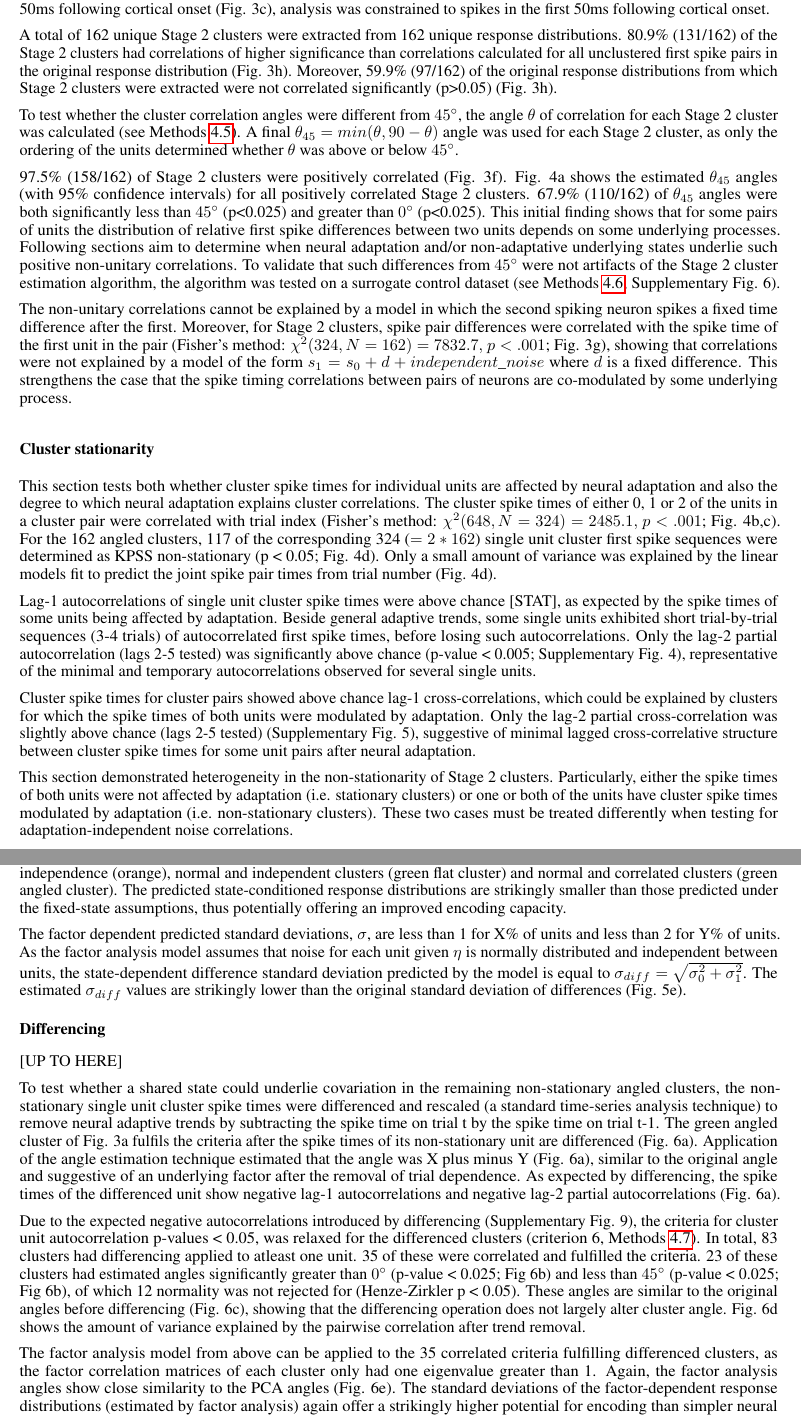
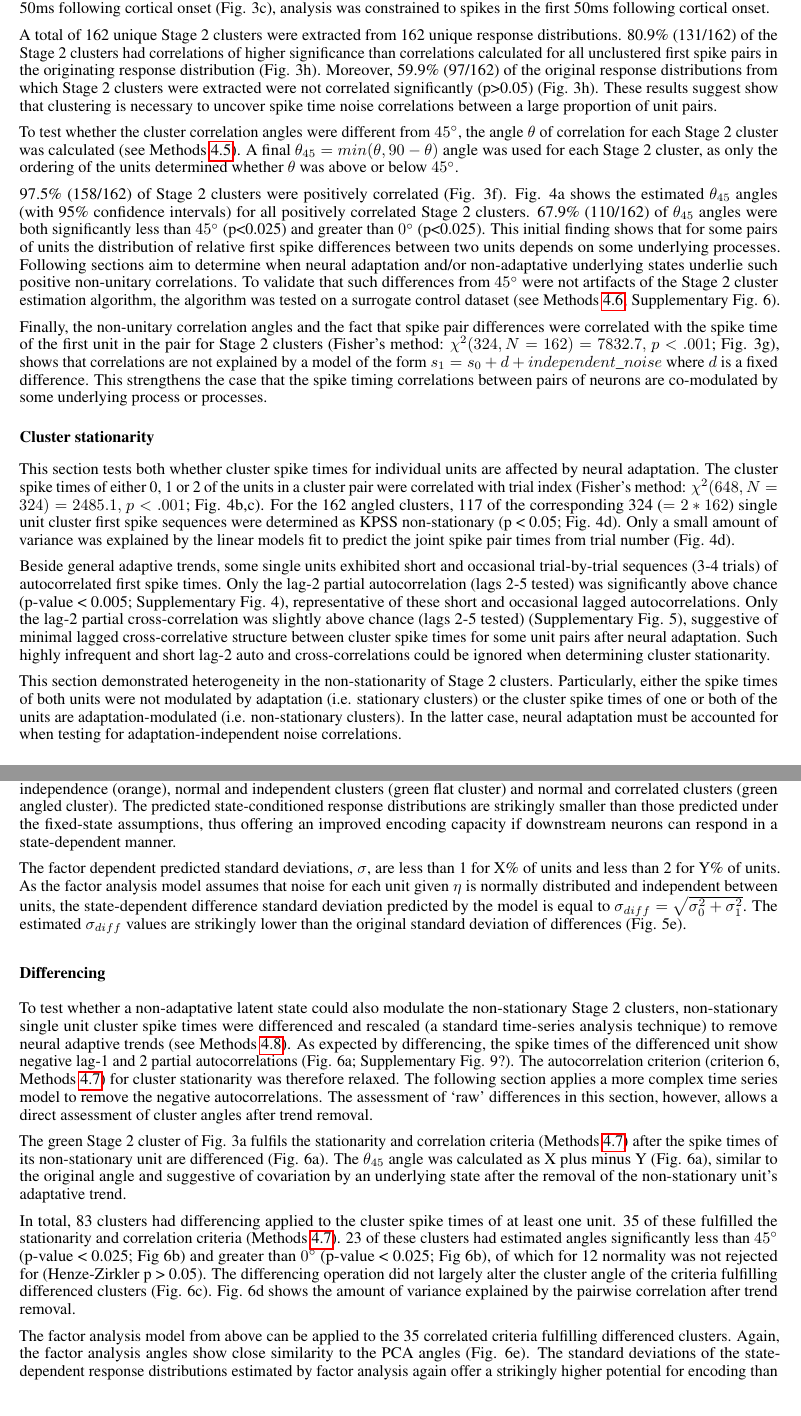
Before and after one commit to james-isbister/2.0-Evidence-of-Stationary-and-Non-Stationary-Clustered-Time-Warped-Spike-Timing-in-Cortical-Networ, a LaTeX document (manuscript.tex, which reads AnalysisOutputLatex.tex): two parts of pages 5 and 6 of 21, joined at a grey line, cut so that both start at the same text. Compiled offline with pdfLaTeX.

Commit message:
End of day!

```diff
--- a/AnalysisOutputLatex.tex
+++ b/AnalysisOutputLatex.tex
@@ -4,7 +4,7 @@ Spike pairs within Stage 1 cluster ellipses were linearly correlated above chanc
 %</ClusterCorrelationSummary0>
 
 %<*ClusterCorrelationSummary0p1>
-Moreover, for Stage 2 clusters, spike pair differences were correlated with the spike time of the first unit in the pair (Fisher's method: $\chi^{2}(324, N = 162) = 7832.7, $ $p < .001$; Fig. 3g), showing that correlations were not explained by a model of the form $s_1 = s_0 + d + independent\_noise$ where $d$ is a fixed difference.
+spike pair differences were correlated with the spike time of the first unit in the pair for Stage 2 clusters (Fisher's method: $\chi^{2}(324, N = 162) = 7832.7, $ $p < .001$; Fig. 3g), shows that correlations are not explained by a model of the form $s_1 = s_0 + d + independent\_noise$ where $d$ is a fixed difference.
 %</ClusterCorrelationSummary0p1>
 
 %<*ClusterCorrelationSummary1>
@@ -12,7 +12,7 @@ Moreover, for Stage 2 clusters, spike pair differences were correlated with the
 %</ClusterCorrelationSummary1>
 
 %<*ClusterCorrelationSummary2>
-80.9\% (131/162) of the Stage 2 clusters had correlations of higher significance than correlations calculated for all unclustered first spike pairs in the original response distribution (Fig. 3h). Moreover, 59.9\% (97/162) of the original response distributions from which Stage 2 clusters were extracted were not correlated significantly (p>0.05) (Fig. 3h).
+80.9\% (131/162) of the Stage 2 clusters had correlations of higher significance than correlations calculated for all unclustered first spike pairs in the originating response distribution (Fig. 3h). Moreover, 59.9\% (97/162) of the original response distributions from which Stage 2 clusters were extracted were not correlated significantly (p>0.05) (Fig. 3h).
 %</ClusterCorrelationSummary2>
 
 %<*AngledClustersUniquePairsSummary>
@@ -56,11 +56,11 @@ In total, 53 of the 83 criteria fulfilling clusters were linearly correlated fol
 %</SelectivelyDifferencedCorrelatedSummary>
 
 %<*SelectivelyDifferencedTestsPassedNewSummary>
-In total, 83 clusters had differencing applied to atleast one unit. 35 of these were correlated and fulfilled the criteria. 23 of these clusters had estimated angles significantly greater than $0^{\circ}$ (p-value < 0.025; Fig 6b) and less than $45^{\circ}$ (p-value < 0.025; Fig 6b), of which 12 normality was not rejected for (Henze-Zirkler p < 0.05). These angles are similar to the original angles before differencing (Fig. 6c), showing that the differencing operation does not largely alter cluster angle. Fig. 6d shows the amount of variance explained by the pairwise correlation after trend removal.
+In total, 83 clusters had differencing applied to the cluster spike times of at least one unit. 35 of these fulfilled the stationarity and correlation criteria (Methods \ref{methods:angle_and_factor_analysis_criteria}). 23 of these clusters had estimated angles significantly less than $45^{\circ}$ (p-value < 0.025; Fig 6b) and greater than $0^{\circ}$ (p-value < 0.025; Fig 6b), of which for 12 normality was not rejected for (Henze-Zirkler p > 0.05). The differencing operation did not largely alter the cluster angle of the criteria fulfilling differenced clusters (Fig. 6c). Fig. 6d shows the amount of variance explained by the pairwise correlation after trend removal.
 %</SelectivelyDifferencedTestsPassedNewSummary>
 
 %<*SelectivelyDifferencedTestsPassedEigenvalueSummary>
-The factor analysis model from above can be applied to the 35 correlated criteria fulfilling differenced clusters, as the factor correlation matrices of each cluster only had one eigenvalue greater than 1.
+The factor analysis model from above can be applied to the 35 correlated criteria fulfilling differenced clusters.
 %</SelectivelyDifferencedTestsPassedEigenvalueSummary>
 
 %<*SelectivelyDifferencedBoxJenkinsDifferencedSummary>
--- a/manuscript.tex
+++ b/manuscript.tex
@@ -345,7 +345,7 @@ Stage 2 clusters which were non-isolated, repeats or contained smaller clusters
 
 \ExecuteMetaData[AnalysisOutputLatex.tex]{AngledClustersUniquePairsSummary}
 \ExecuteMetaData[AnalysisOutputLatex.tex]{ClusterCorrelationSummary2}
-
+These results suggest show that clustering is necessary to uncover spike time noise correlations between a large proportion of unit pairs.
 
 \begin{figure}[t!]
 \centering
@@ -365,34 +365,36 @@ This initial finding shows that for some pairs of units the distribution of rela
 Following sections aim to determine when neural adaptation and/or non-adaptative underlying states underlie such positive non-unitary correlations.
 To validate that such differences from $45^{\circ}$ were not artifacts of the Stage 2 cluster estimation algorithm, the algorithm was tested on a surrogate control dataset (see Methods \ref{methods:angle_surrogate_control_dataset}; Supplementary Fig. 6).
 
-The non-unitary correlations cannot be explained by a model in which the second spiking neuron spikes a fixed time difference after the first.
+Finally, the non-unitary correlation angles and the fact that
+% cannot be explained by a model in which the second spiking neuron spikes a fixed time difference after the first.
 \ExecuteMetaData[AnalysisOutputLatex.tex]{ClusterCorrelationSummary0p1}
-This strengthens the case that the spike timing correlations between pairs of neurons are co-modulated by some underlying process.
+This strengthens the case that the spike timing correlations between pairs of neurons are co-modulated by some underlying process or processes.
 
 
 
 
 \subsection*{Cluster stationarity}
 
-This section tests both whether cluster spike times for individual units are affected by neural adaptation and also the degree to which neural adaptation explains cluster correlations.
+This section tests both whether cluster spike times for individual units are affected by neural adaptation.
+% and also the degree to which neural adaptation explains cluster correlations.
 \ExecuteMetaData[AnalysisOutputLatex.tex]{ClusterSingleUnitTrialIndexLRSummary}
 \ExecuteMetaData[AnalysisOutputLatex.tex]{ClusterSingleUnitKPSSStationaritySummary}
 Only a small amount of variance was explained by the linear models fit to predict the joint spike pair times from trial number (Fig. 4d).
 
 % supporting that neural adaptation does not alone explain cluster correlations.
 % More complex first spike time relationships with trial index were also observed.
-Lag-1 autocorrelations of single unit cluster spike times were above chance [STAT], as expected by the spike times of some units being affected by adaptation.
-Beside general adaptive trends, some single units exhibited short trial-by-trial sequences (3-4 trials) of autocorrelated first spike times, before losing such autocorrelations.
+% Lag-1 autocorrelations of single unit cluster spike times were above chance [STAT], as expected by neural adaptation affecting the spike times of some units.
+Beside general adaptive trends, some single units exhibited short and occasional trial-by-trial sequences (3-4 trials) of autocorrelated first spike times.
 % Lagged autocorrelations were significantly above chance for a high number of lags (Supplementary Fig. 4) supportive of general adaptive trends.
- Only the lag-2 partial autocorrelation (lags 2-5 tested) was significantly above chance (p-value < 0.005; Supplementary Fig. 4), representative of the minimal and temporary autocorrelations observed for several single units.
+Only the lag-2 partial autocorrelation (lags 2-5 tested) was significantly above chance (p-value < 0.005; Supplementary Fig. 4), representative of these short and occasional lagged autocorrelations. Only the lag-2 partial cross-correlation was slightly above chance (lags 2-5 tested) (Supplementary Fig. 5), suggestive of minimal lagged cross-correlative structure between cluster spike times for some unit pairs after neural adaptation. Such highly infrequent and short lag-2 auto and cross-correlations could be ignored when determining cluster stationarity.
 
 
-Cluster spike times for cluster pairs showed above chance lag-1 cross-correlations, which could be explained by clusters for which the spike times of both units were modulated by adaptation.
-Only the lag-2 partial cross-correlation was slightly above chance (lags 2-5 tested) (Supplementary Fig. 5), suggestive of minimal lagged cross-correlative structure between cluster spike times for some unit pairs after neural adaptation.
+% Cluster spike times for cluster pairs showed above chance lag-1 cross-correlations, which could be explained by clusters for which the spike times of both units were modulated by adaptation.
+
 
 % Normality was rejected for X of Y single unit cluster spike times (Shapiro-Wilks p < 0.05; Supplementary Fig. 7) and X out of Y 2-dimensional angled clusters (Henze-Zirkler p < 0.05; Supplementary Fig. 7).
 
-This section demonstrated heterogeneity in the non-stationarity of Stage 2 clusters. Particularly, either the spike times of both units were not affected by adaptation (i.e. stationary clusters) or one or both of the units have cluster spike times modulated by adaptation (i.e. non-stationary clusters). These two cases must be treated differently when testing for adaptation-independent noise correlations.
+This section demonstrated heterogeneity in the non-stationarity of Stage 2 clusters. Particularly, either the spike times of both units were not modulated by adaptation (i.e. stationary clusters) or the cluster spike times of one or both of the units are adaptation-modulated (i.e. non-stationary clusters). In the latter case, neural adaptation must be accounted for when testing for adaptation-independent noise correlations.
 
 
 \subsection*{Analysis of stationary clusters}
@@ -428,7 +430,7 @@ The purple line in Fig. 5a shows the values predicted by the model for $\eta = [
 % using the same method used for PCA component angle estimation
 (see Methods \ref{methods:cluster_angle_confidence_interval}) and were similar to the initial Stage 2 $\theta_{45}$ angles (Fig. 5b)\todo{Candidate to move to Supp Figs}. The purple ellipse in Fig. 5a has widths equal to $4\sigma_0, 4\sigma_1$ where  $\sigma_0, \sigma_1$ are the standard deviations of the predicted state ($\eta$) dependent response distribution.
 
-The state-conditioned response distributions estimated by factor analysis allow visual (purple ellipses in Fig. 5a and top left of Supplementary Vid. 1) and quantitative (Fig. 5c,d,e; Supplementary Fig. 8) comparison of the estimated state-conditioned response distribution to the larger $4\sigma$ areas under fixed-state decoder assumptions of normality and independence (orange), normal and independent clusters (green flat cluster) and normal and correlated clusters (green angled cluster). The predicted state-conditioned response distributions are strikingly smaller than those predicted under the fixed-state assumptions, thus potentially offering an improved encoding capacity.
+The state-conditioned response distributions estimated by factor analysis allow visual (purple ellipses in Fig. 5a and top left of Supplementary Vid. 1) and quantitative (Fig. 5c,d,e; Supplementary Fig. 8) comparison of the estimated state-conditioned response distribution to the larger $4\sigma$ areas under fixed-state decoder assumptions of normality and independence (orange), normal and independent clusters (green flat cluster) and normal and correlated clusters (green angled cluster). The predicted state-conditioned response distributions are strikingly smaller than those predicted under the fixed-state assumptions, thus offering an improved encoding capacity if downstream neurons can respond in a state-dependent manner.
 
 The factor dependent predicted standard deviations, $\sigma$, are less than 1 for X\% of units and less than 2 for Y\% of units\todo[color=red!40]{Fill}.
 As the factor analysis model assumes that noise for each unit given $\eta$ is normally distributed and independent between units, the state-dependent difference standard deviation predicted by the model is equal to \(\sigma_{diff} = \sqrt{\sigma_{0}^2 + \sigma_{1}^2}\). The estimated $\sigma_{diff}$ values are strikingly lower than the original standard deviation of differences (Fig. 5e).
@@ -455,21 +457,27 @@ As the factor analysis model assumes that noise for each unit given $\eta$ is no
 
 \subsection*{Differencing}
 
-[UP TO HERE]
-
-To test whether a shared state could underlie covariation in the remaining non-stationary angled clusters, the non-stationary single unit cluster spike times were differenced and rescaled (a standard time-series analysis technique) to remove neural adaptive trends by subtracting the spike time on trial t by the spike time on trial t-1.
+To test whether a non-adaptative latent state could also modulate the non-stationary Stage 2 clusters, non-stationary single unit cluster spike times were differenced and rescaled (a standard time-series analysis technique) to remove neural adaptive trends (see Methods \ref{methods:differencing}).
+% by subtracting the spike time on trial t by the spike time on trial t-1.
 % Clusters which did not fulfil the criteria after differencing were removed from further analysis.
 % Differencing a time series reduces the number of samples by 1 (Methods \ref{methods:angle_and_factor_analysis_criteria}).
-The green angled cluster of Fig. 3a fulfils the criteria after the spike times of its non-stationary unit are differenced (Fig. 6a). Application of the angle estimation technique estimated that the angle was X\todo[color=red!40]{Fill} plus minus Y (Fig. 6a), similar to the original angle and suggestive of an underlying factor after the removal of trial dependence. As expected by differencing, the spike times of the differenced unit show negative lag-1 autocorrelations and negative lag-2 partial autocorrelations (Fig. 6a).
+As expected by differencing, the spike times of the differenced unit show negative lag-1 and 2 partial autocorrelations (Fig. 6a; Supplementary Fig. 9?).
+% Due to the expected negative autocorrelations introduced as expected by differencing (Supplementary Fig. 9),
+The autocorrelation criterion (criterion 6, Methods \ref{methods:angle_and_factor_analysis_criteria}) for cluster stationarity was therefore relaxed. The following section applies a more complex time series model to remove the negative autocorrelations. The assessment of `raw' differences in this section, however, allows a direct assessment of cluster angles after trend removal.
+
+
+The green Stage 2 cluster of Fig. 3a fulfils the stationarity and correlation criteria (Methods \ref{methods:angle_and_factor_analysis_criteria}) after the spike times of its non-stationary unit are differenced (Fig. 6a). The $\theta_{45}$ angle was calculated as X\todo[color=red!40]{Fill} plus minus Y (Fig. 6a), similar to the original angle and suggestive of covariation by an underlying state after the removal of the non-stationary unit's adaptative trend.
+
 % Such negative autocorrelations are expected by differencing, and are removed in the next section by fitting ARIMA models.
 
 
-Due to the expected negative autocorrelations introduced by differencing (Supplementary Fig. 9), the criteria for cluster unit autocorrelation p-values < 0.05, was relaxed for the differenced clusters (criterion 6, Methods \ref{methods:angle_and_factor_analysis_criteria}).
+
+
 \ExecuteMetaData[AnalysisOutputLatex.tex]{SelectivelyDifferencedTestsPassedNewSummary}
 
 \ExecuteMetaData[AnalysisOutputLatex.tex]{SelectivelyDifferencedTestsPassedEigenvalueSummary}
 Again, the factor analysis angles show close similarity to the PCA angles (Fig. 6e).
-The standard deviations of the factor-dependent response distributions (estimated by factor analysis) again offer a strikingly higher potential for encoding than simpler neural coding assumptions (Fig. 6a; Supplementary Vid 1; Fig. 6f,g; Supplementary Fig. 10).
+The standard deviations of the state-dependent response distributions estimated by factor analysis again offer a strikingly higher potential for encoding than simpler neural coding assumptions (Fig. 6a; Supplementary Vid 1; Fig. 6f,g; Supplementary Fig. 10).
 
 % Negative lag-1 autocorrelations were found above chance levels but at chance for lags 2-12 (Supplementary Fig. X). Negative partial autocorrelations were found for lags 1-4 above chance levels, and at chance levels for lags 5-12 (Supplementary Fig. X). Such negative autocorrelations are expected by differencing. Positive autocorrelations and partial autocorrelations were found at or below chance for lags 1-12 (Supplementary Fig. X). It was inappropriate to assess cross correlations, which could be spuriously due to autocorrelations.
 
```
Also changed, not shown: manuscript.tex (9 more changed lines).
